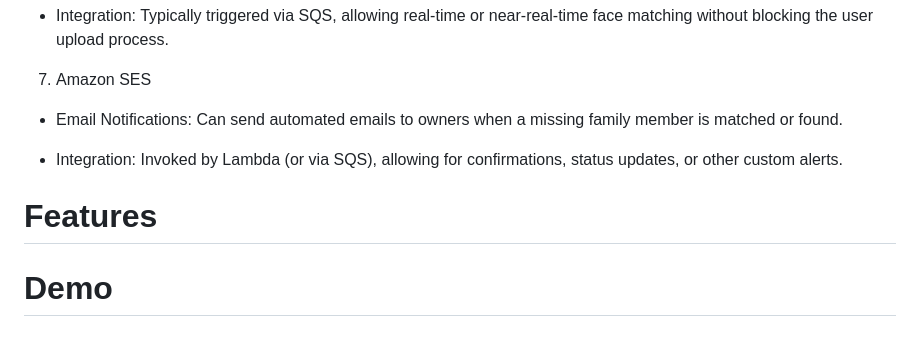
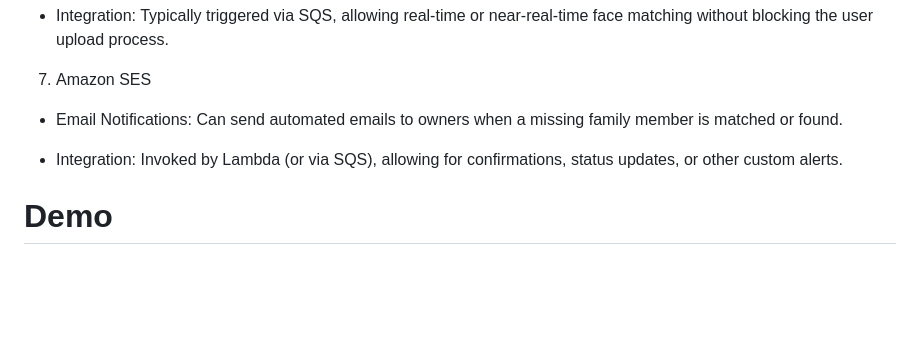
Before and after one commit to T4ctician/sg-find, a Markdown page: README.md, the part around one of its changes. Drawn GitHub-style; blank space fills up the shorter version.

```diff
--- a/README.md
+++ b/README.md
@@ -86,8 +84,6 @@ This project primarily aims to showcase AWS knowledge in a small, production-lik
 - Email Notifications: Can send automated emails to owners when a missing family member is matched or found.
 
 - Integration: Invoked by Lambda (or via SQS), allowing for confirmations, status updates, or other custom alerts.
-# Features
-
 # Demo
 # Getting Started
 # Prerequisites
```
Also changed, not shown: other parts of README.md (+1 -3 lines).
